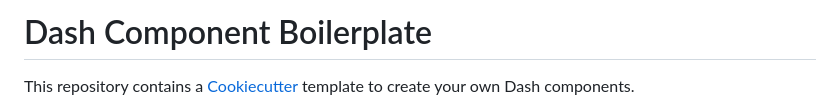
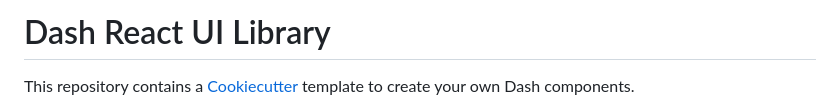
Before and after one commit to jhonatan98rios/dash-react-ui-library, a Markdown page: README.md, the part around the change. GitHub-like rendering.

```diff
--- a/README.md
+++ b/README.md
@@ -1,4 +1,4 @@
-# Dash Component Boilerplate
+# Dash React UI Library
 
 This repository contains a [Cookiecutter](https://github.com/audreyr/cookiecutter) template to create your own Dash components.
 
```
